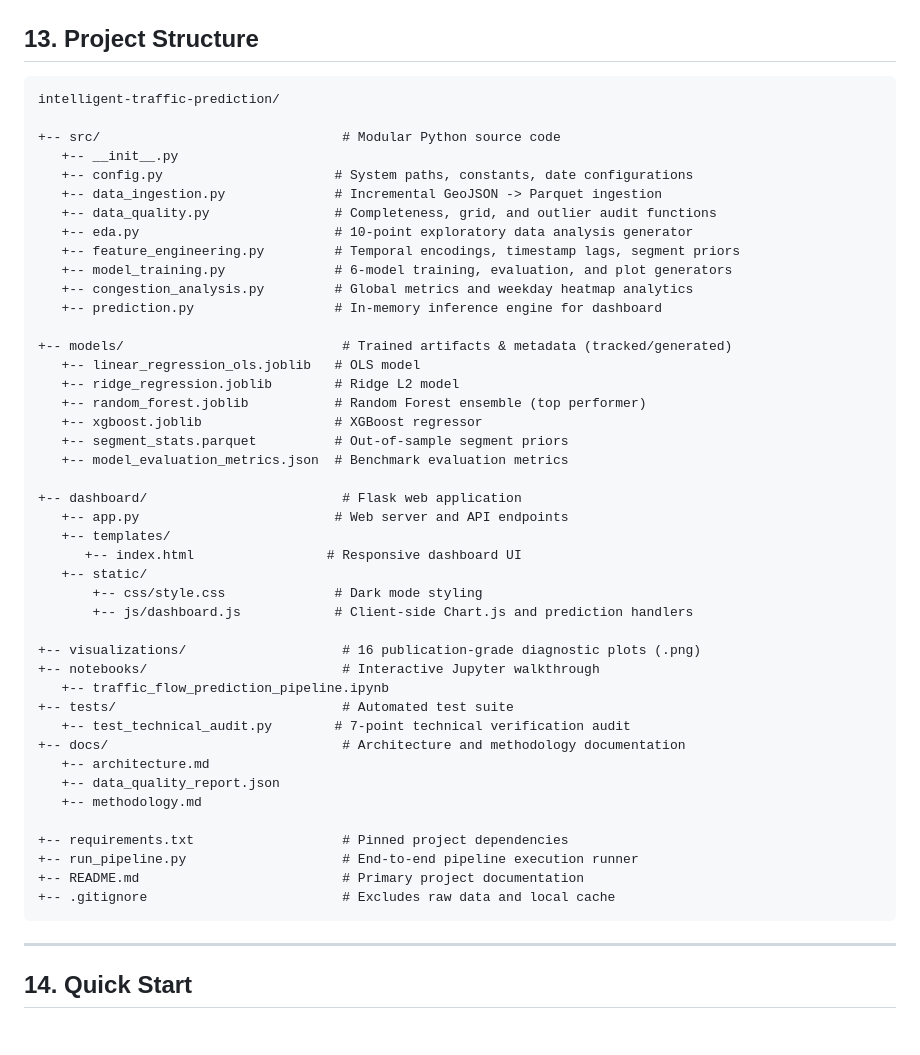
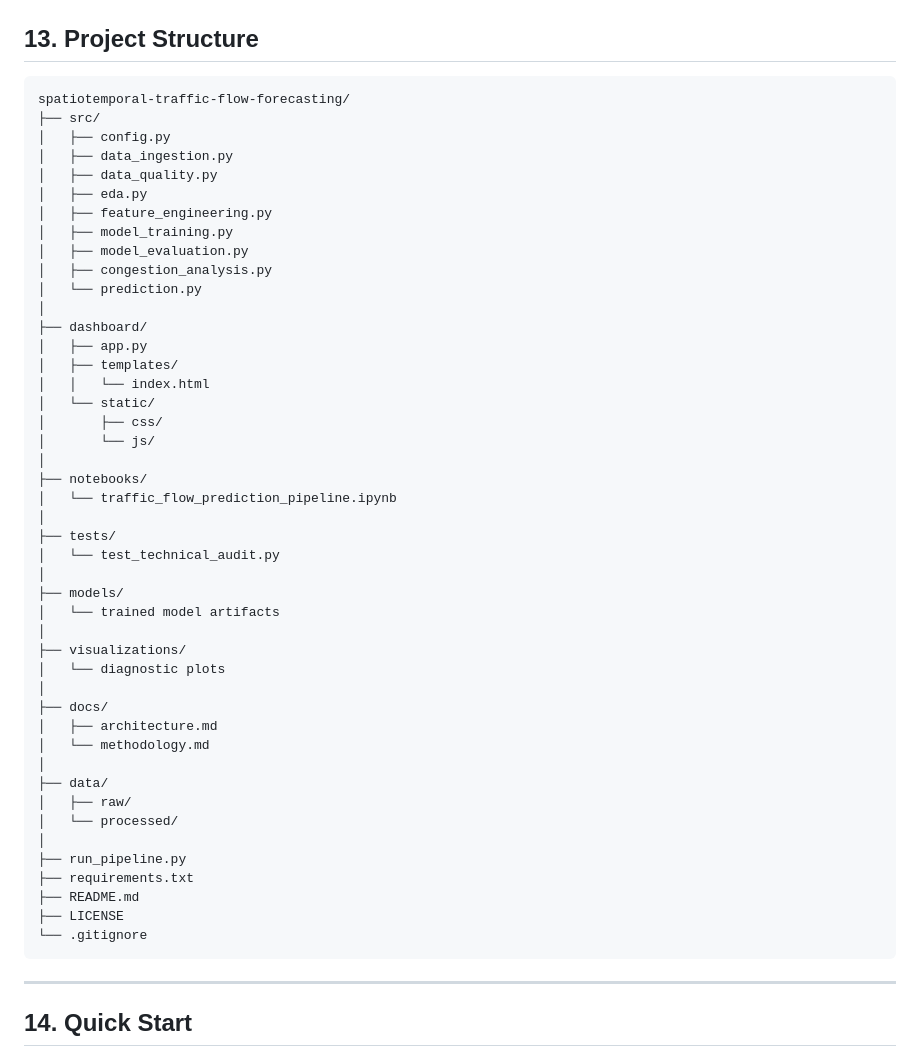
Before and after one commit to sahajasakhunala/spatiotemporal-traffic-flow-forecasting, a Markdown page: README.md, the part around the change. Drawn GitHub-style; blank space fills up the shorter version.

Commit message:
Update Section 13 Project Structure tree to exact specified layout

````diff
--- a/README.md
+++ b/README.md
@@ -271,49 +271,51 @@ The system includes a responsive Flask and Folium web application for **on-deman
 ## 13. Project Structure
 
 ```
-intelligent-traffic-prediction/
-
-+-- src/                               # Modular Python source code
-   +-- __init__.py
-   +-- config.py                      # System paths, constants, date configurations
-   +-- data_ingestion.py              # Incremental GeoJSON -> Parquet ingestion
-   +-- data_quality.py                # Completeness, grid, and outlier audit functions
-   +-- eda.py                         # 10-point exploratory data analysis generator
-   +-- feature_engineering.py         # Temporal encodings, timestamp lags, segment priors
-   +-- model_training.py              # 6-model training, evaluation, and plot generators
-   +-- congestion_analysis.py         # Global metrics and weekday heatmap analytics
-   +-- prediction.py                  # In-memory inference engine for dashboard
-
-+-- models/                            # Trained artifacts & metadata (tracked/generated)
-   +-- linear_regression_ols.joblib   # OLS model
-   +-- ridge_regression.joblib        # Ridge L2 model
-   +-- random_forest.joblib           # Random Forest ensemble (top performer)
-   +-- xgboost.joblib                 # XGBoost regressor
-   +-- segment_stats.parquet          # Out-of-sample segment priors
-   +-- model_evaluation_metrics.json  # Benchmark evaluation metrics
-
-+-- dashboard/                         # Flask web application
-   +-- app.py                         # Web server and API endpoints
-   +-- templates/
-      +-- index.html                 # Responsive dashboard UI
-   +-- static/
-       +-- css/style.css              # Dark mode styling
-       +-- js/dashboard.js            # Client-side Chart.js and prediction handlers
-
-+-- visualizations/                    # 16 publication-grade diagnostic plots (.png)
-+-- notebooks/                         # Interactive Jupyter walkthrough
-   +-- traffic_flow_prediction_pipeline.ipynb
-+-- tests/                             # Automated test suite
-   +-- test_technical_audit.py        # 7-point technical verification audit
-+-- docs/                              # Architecture and methodology documentation
-   +-- architecture.md
-   +-- data_quality_report.json
-   +-- methodology.md
-
-+-- requirements.txt                   # Pinned project dependencies
-+-- run_pipeline.py                    # End-to-end pipeline execution runner
-+-- README.md                          # Primary project documentation
-+-- .gitignore                         # Excludes raw data and local cache
+spatiotemporal-traffic-flow-forecasting/
+├── src/
+│   ├── config.py
+│   ├── data_ingestion.py
+│   ├── data_quality.py
+│   ├── eda.py
+│   ├── feature_engineering.py
+│   ├── model_training.py
+│   ├── model_evaluation.py
+│   ├── congestion_analysis.py
+│   └── prediction.py
+│
+├── dashboard/
+│   ├── app.py
+│   ├── templates/
+│   │   └── index.html
+│   └── static/
+│       ├── css/
+│       └── js/
+│
+├── notebooks/
+│   └── traffic_flow_prediction_pipeline.ipynb
+│
+├── tests/
+│   └── test_technical_audit.py
+│
+├── models/
+│   └── trained model artifacts
+│
+├── visualizations/
+│   └── diagnostic plots
+│
+├── docs/
+│   ├── architecture.md
+│   └── methodology.md
+│
+├── data/
+│   ├── raw/
+│   └── processed/
+│
+├── run_pipeline.py
+├── requirements.txt
+├── README.md
+├── LICENSE
+└── .gitignore
 ```
 
 ---
````
